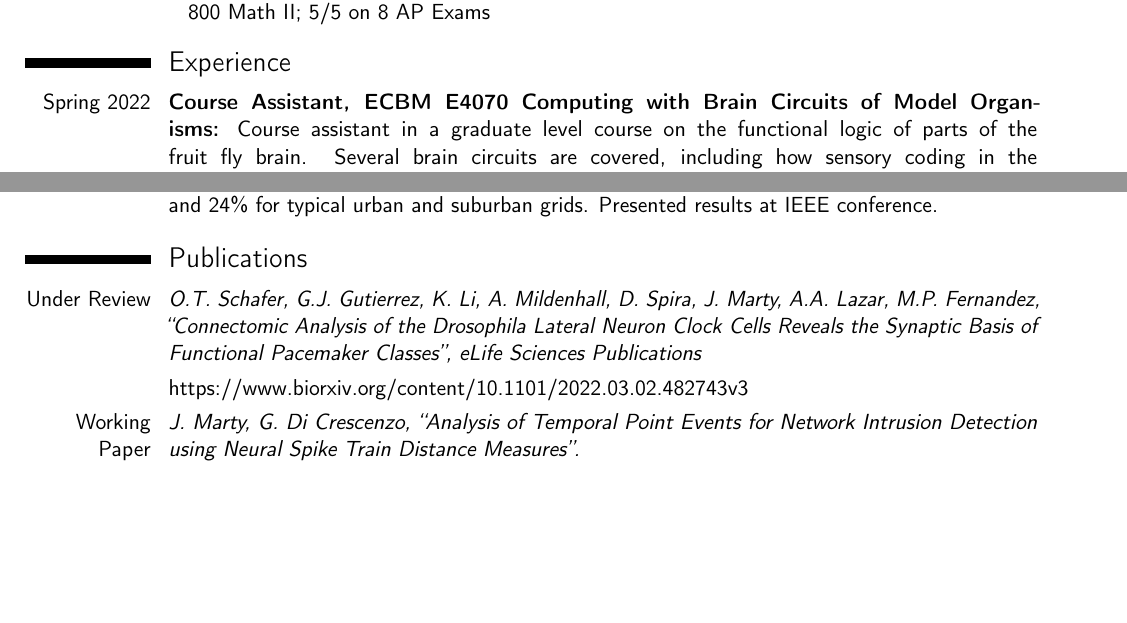
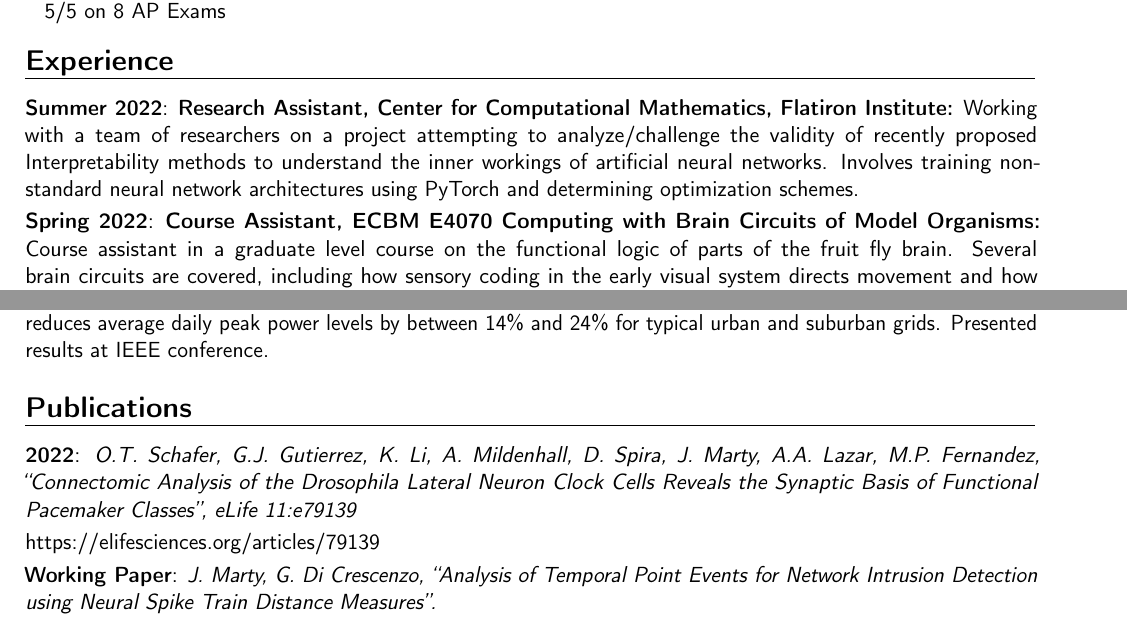
Before and after one commit to jonmarty/cv-documents, a LaTeX CV (CV/CV.tex): two parts of pages 1 and 2 of 3 before the commit and two parts of pages 1 and 2 of 2 after it, joined at a grey line, cut so that both start at the same text, the shorter picture padded with empty space. Compiled offline with pdfLaTeX.

Commit message:
Updated CV with published paper

```diff
--- a/CV/CV.tex
+++ b/CV/CV.tex
@@ -4,7 +4,7 @@
 
 \documentclass[11pt,a4paper,sans]{moderncv} % Font sizes: 10, 11, or 12; paper sizes: a4paper, letterpaper, a5paper, legalpaper, executivepaper or landscape; font families: sans or roman
 
-\moderncvstyle{casual} % CV theme - options include: 'casual' (default), 'classic', 'oldstyle' and 'banking'
+\moderncvstyle{banking} % CV theme - options include: 'casual' (default), 'classic', 'oldstyle' and 'banking'
 \moderncvcolor{blue} % CV color - options include: 'blue' (default), 'orange', 'green', 'red', 'purple', 'grey' and 'black'
 
 \usepackage{lipsum} % Used for inserting dummy 'Lorem ipsum' text into the template
@@ -45,6 +45,8 @@
 
 \section{Experience}
 
+\cvitem{Summer 2022}{\textbf{Research Assistant, Center for Computational Mathematics, Flatiron Institute:} Working with a team of researchers on a project attempting to analyze/challenge the validity of recently proposed Interpretability methods to understand the inner workings of artificial neural networks. Involves training non-standard neural network architectures using PyTorch and determining optimization schemes.}
+
 \cvitem{Spring 2022}{\textbf{Course Assistant, ECBM E4070 Computing with Brain Circuits of Model Organisms:} Course assistant in a graduate level course on the functional logic of parts of the fruit fly brain. Several brain circuits are covered, including how sensory coding in the early visual system directs movement and how odorant transduction in the early olfactory system contributes to learning and memory.  Responsibilities include grading coding-based homework assignments and projects, holding office hours, and answering student questions. (\href{http://www.bionet.ee.columbia.edu/courses/ECBM_E4070}{http://www.bionet.ee.columbia.edu/courses/ECBM\_E4070}).}
 
 \renewcommand{\listitemsymbol}{} % Changes the symbol used for lists
@@ -62,8 +64,8 @@
 
 \section{Publications}
 
-\cvitem{Under Review}{\textit{O.T. Schafer, G.J. Gutierrez, K. Li, A. Mildenhall, D. Spira, J. Marty, A.A. Lazar, M.P. Fernandez, \enquote{Connectomic Analysis of the Drosophila Lateral Neuron Clock Cells Reveals the Synaptic Basis of Functional Pacemaker Classes}, eLife Sciences Publications}}
-\cvlistitem{\href{https://www.biorxiv.org/content/10.1101/2022.03.02.482743v3}{https://www.biorxiv.org/content/10.1101/2022.03.02.482743v3}}
+\cvitem{2022}{\textit{O.T. Schafer, G.J. Gutierrez, K. Li, A. Mildenhall, D. Spira, J. Marty, A.A. Lazar, M.P. Fernandez, \enquote{Connectomic Analysis of the Drosophila Lateral Neuron Clock Cells Reveals the Synaptic Basis of Functional Pacemaker Classes}, eLife 11:e79139}}
+\cvlistitem{\href{https://elifesciences.org/articles/79139}{https://elifesciences.org/articles/79139}}
 \cvitem{Working Paper}{\textit{J. Marty, G. Di Crescenzo, \enquote{Analysis of Temporal Point Events for Network Intrusion Detection using Neural Spike Train Distance Measures}.}}
 \cvitem{2018}{\textit{J. Marty, S. Pietrowicz, \enquote{Economic Incentives for Reducing Peak Power Utilization in Electric Vehicle Charging Stations}, IEEE PES Innovative Smart Grid Technologies Conference, Washington DC, Feb 19-22, 2018}}
 \cvlistitem{\href{https://ieeexplore.ieee.org/document/8403377}{https://ieeexplore.ieee.org/document/8403377}}
```
